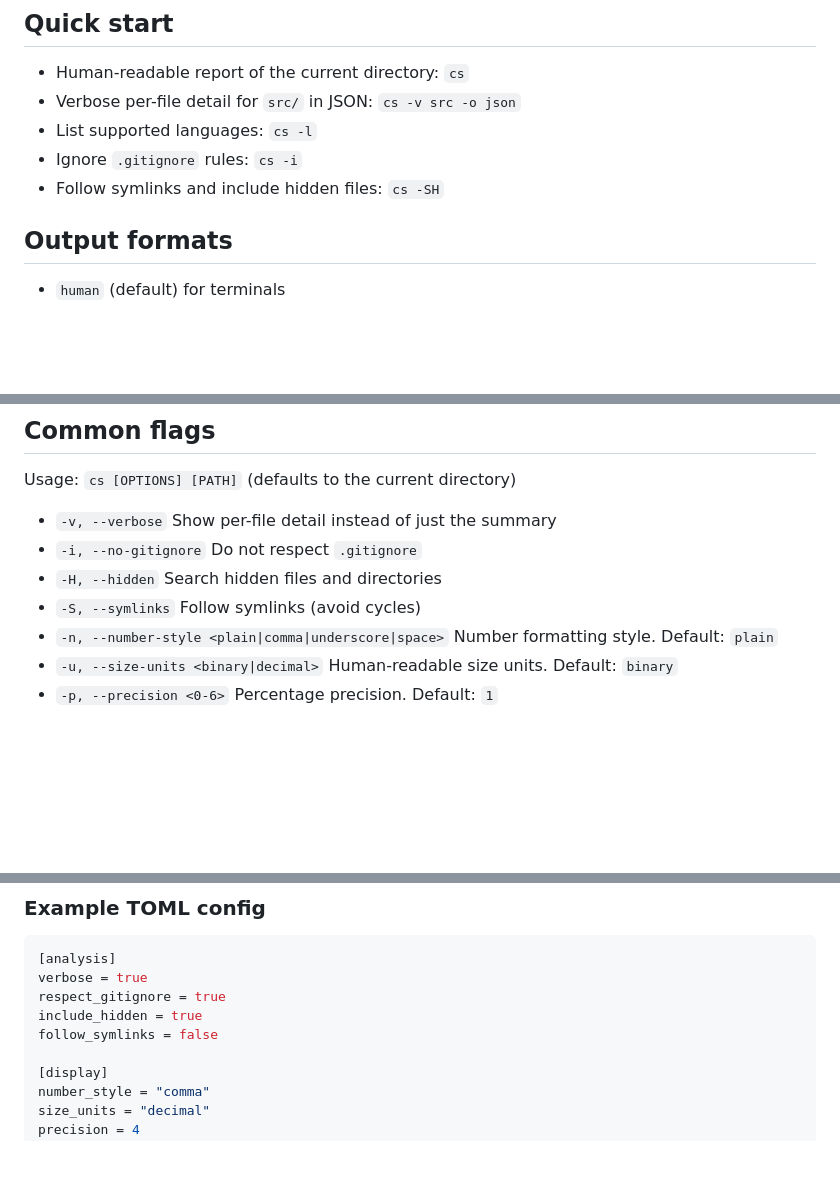
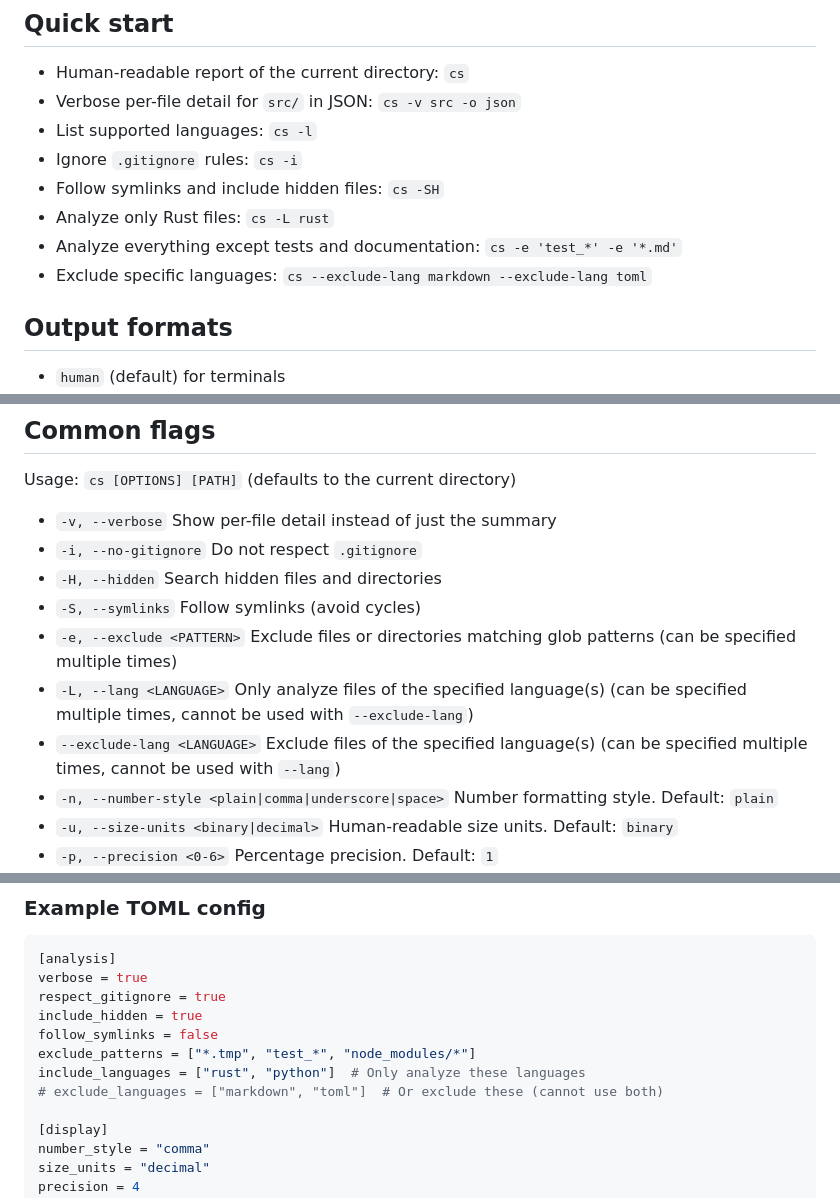
Before and after one commit to trypsynth/codestats, a Markdown page: README.md, 3 parts joined by grey strips. Drawn GitHub-style; blank space fills up the shorter version.

Commit message:
Update readme with new options.

```diff
--- a/README.md
+++ b/README.md
@@ -44,6 +46,9 @@ cargo install --path .
 - List supported languages: `cs -l`
 - Ignore `.gitignore` rules: `cs -i`
 - Follow symlinks and include hidden files: `cs -SH`
+- Analyze only Rust files: `cs -L rust`
+- Analyze everything except tests and documentation: `cs -e 'test_*' -e '*.md'`
+- Exclude specific languages: `cs --exclude-lang markdown --exclude-lang toml`
 
 ## Output formats
 
@@ -60,6 +65,9 @@ Usage: `cs [OPTIONS] [PATH]` (defaults to the current directory)
 - `-i, --no-gitignore` Do not respect `.gitignore`
 - `-H, --hidden` Search hidden files and directories
 - `-S, --symlinks` Follow symlinks (avoid cycles)
+- `-e, --exclude <PATTERN>` Exclude files or directories matching glob patterns (can be specified multiple times)
+- `-L, --lang <LANGUAGE>` Only analyze files of the specified language(s) (can be specified multiple times, cannot be used with `--exclude-lang`)
+- `--exclude-lang <LANGUAGE>` Exclude files of the specified language(s) (can be specified multiple times, cannot be used with `--lang`)
 - `-n, --number-style <plain|comma|underscore|space>` Number formatting style. Default: `plain`
 - `-u, --size-units <binary|decimal>` Human-readable size units. Default: `binary`
 - `-p, --precision <0-6>` Percentage precision. Default: `1`
@@ -89,6 +97,9 @@ verbose = true
 respect_gitignore = true
 include_hidden = true
 follow_symlinks = false
+exclude_patterns = ["*.tmp", "test_*", "node_modules/*"]
+include_languages = ["rust", "python"]  # Only analyze these languages
+# exclude_languages = ["markdown", "toml"]  # Or exclude these (cannot use both)
 
 [display]
 number_style = "comma"
```
Also changed, not shown: other parts of README.md (+2 -0 lines).
